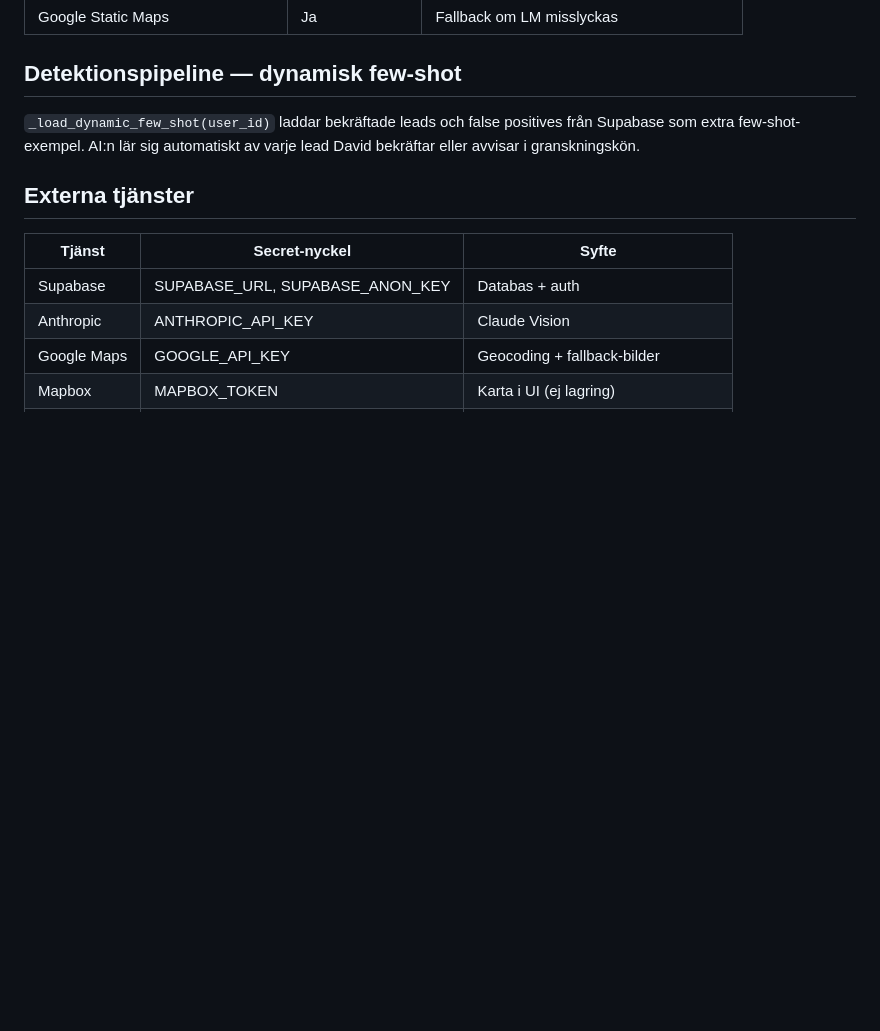
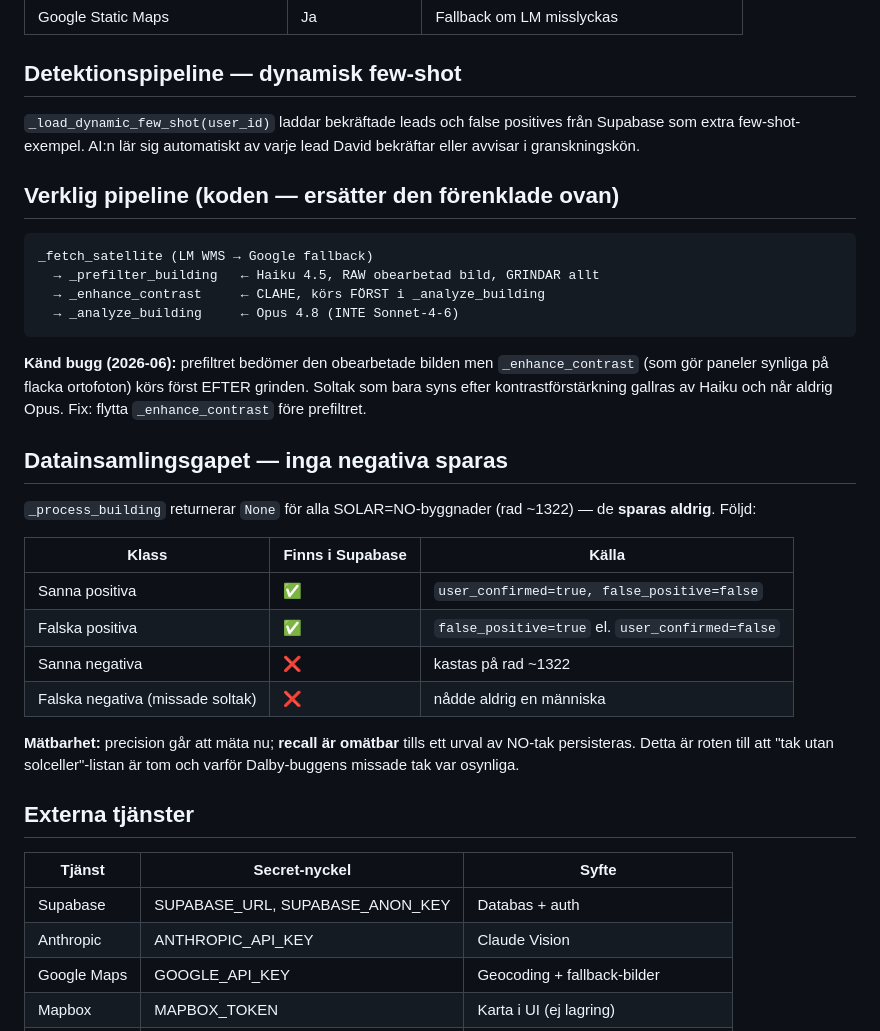
Before and after one commit to libstrom/solar-scout, a Markdown page: CONTEXT.md, the part around the change. Rendered like a GitHub page; blank space fills up the shorter version.

Commit message:
docs: document real pipeline + data-collection gap in CONTEXT.md
- Correct pipeline: prefilter (Haiku, raw img) gates before _enhance_contrast
- Flag prefilter bug: enhancement runs after the gate, so faint panels get filtered
- Document the negatives gap: SOLAR=NO buildings are never persisted, so recall
  is unmeasurable and the "roofs without solar" list is empty by design

https://claude.ai/code/session_01XMcpgm9rBEqMsZnwFPemGX

````diff
--- a/CONTEXT.md
+++ b/CONTEXT.md
@@ -125,6 +125,36 @@ max 2 samtida Overpass-anrop. HTTP 429 ger 60 s väntan. Backoff: 5/20/60 s.
 från Supabase som extra few-shot-exempel. AI:n lär sig automatiskt av varje
 lead David bekräftar eller avvisar i granskningskön.
 
+## Verklig pipeline (koden — ersätter den förenklade ovan)
+
+```
+_fetch_satellite (LM WMS → Google fallback)
+  → _prefilter_building   ← Haiku 4.5, RAW obearbetad bild, GRINDAR allt
+  → _enhance_contrast     ← CLAHE, körs FÖRST i _analyze_building
+  → _analyze_building     ← Opus 4.8 (INTE Sonnet-4-6)
+```
+
+**Känd bugg (2026-06):** prefiltret bedömer den obearbetade bilden men
+`_enhance_contrast` (som gör paneler synliga på flacka ortofoton) körs först
+EFTER grinden. Soltak som bara syns efter kontrastförstärkning gallras av Haiku
+och når aldrig Opus. Fix: flytta `_enhance_contrast` före prefiltret.
+
+## Datainsamlingsgapet — inga negativa sparas
+
+`_process_building` returnerar `None` för alla SOLAR=NO-byggnader (rad ~1322) —
+de **sparas aldrig**. Följd:
+
+| Klass | Finns i Supabase | Källa |
+|-------|------------------|-------|
+| Sanna positiva | ✅ | `user_confirmed=true, false_positive=false` |
+| Falska positiva | ✅ | `false_positive=true` el. `user_confirmed=false` |
+| Sanna negativa | ❌ | kastas på rad ~1322 |
+| Falska negativa (missade soltak) | ❌ | nådde aldrig en människa |
+
+**Mätbarhet:** precision går att mäta nu; **recall är omätbar** tills ett urval
+av NO-tak persisteras. Detta är roten till att "tak utan solceller"-listan är
+tom och varför Dalby-buggens missade tak var osynliga.
+
 ## Externa tjänster
 
 | Tjänst | Secret-nyckel | Syfte |
````
